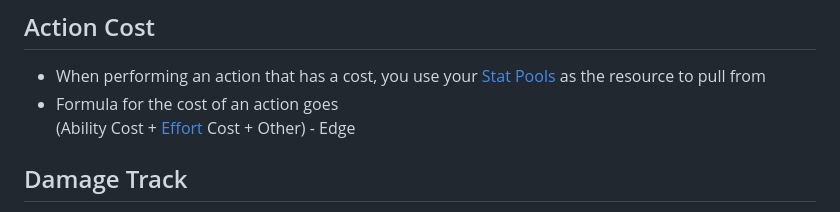
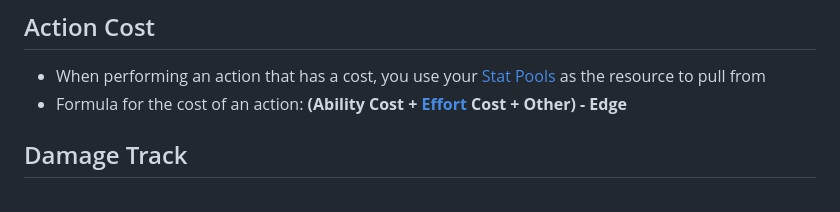
Before and after one commit to Nicolii/Nicolii.github.io, a Markdown page: CypherSystem/CharacterSheetHelp.md, the part around the change. Rendered like a GitHub page.

```diff
--- a/CypherSystem/CharacterSheetHelp.md
+++ b/CypherSystem/CharacterSheetHelp.md
@@ -83,8 +83,8 @@ permalink: /CypherSystem/CharacterSheetHelp
 ## Action Cost
 
 - When performing an action that has a cost, you use your [Stat Pools](https://nicolii.github.io/CypherSystem/CharacterSheetHelp#stat-pools) as the resource to pull from
-- Formula for the cost of an action goes
-	(Ability Cost + [Effort](https://nicolii.github.io/CypherSystem/CharacterSheetHelp#effort) Cost + Other) - Edge
+- Formula for the cost of an action:
+	**(Ability Cost + [Effort](https://nicolii.github.io/CypherSystem/CharacterSheetHelp#effort) Cost + Other) - Edge**
 
 ## Damage Track
 
```
